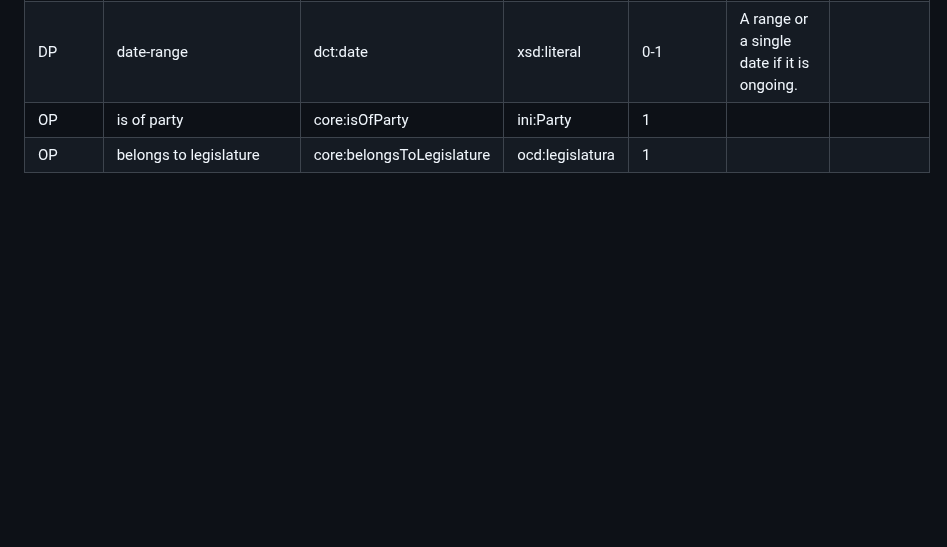
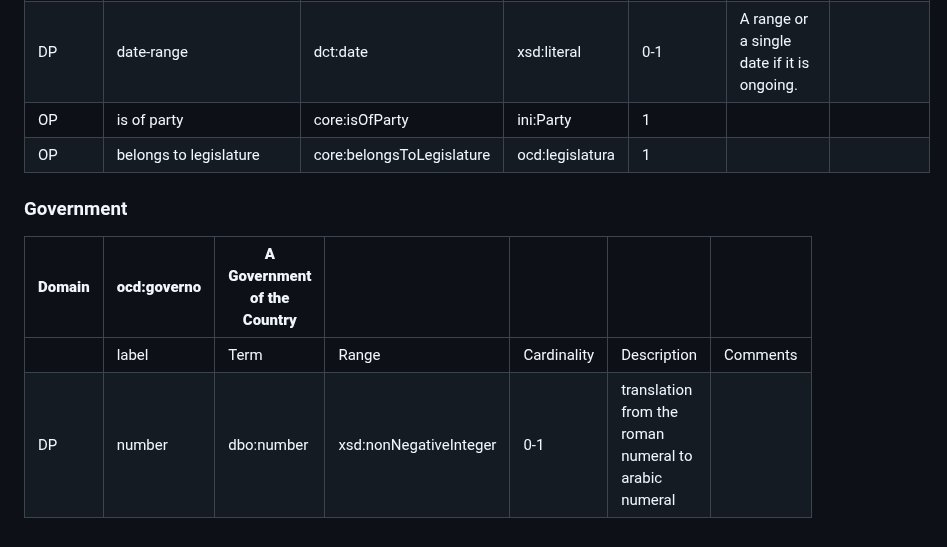
Before and after one commit to politrackpt/ontologies, a Markdown page: OpenDataGOV-AP/readme.md, the part around the change. Drawn GitHub-style; blank space fills up the shorter version.

Commit message:
Add Government section to readme.md

```diff
--- a/OpenDataGOV-AP/readme.md
+++ b/OpenDataGOV-AP/readme.md
@@ -154,3 +154,9 @@ This file presents the OpenDataGOV -AP, a Linked Data Application Profile [1] -
 | DP         | date-range                  | dct:date                                   | xsd:literal     | 0-1                                 | A range or a single date if it is ongoing. |          |
 | OP         | is of party                 | core:isOfParty                             | ini:Party       | 1                                   |                                            |          |
 | OP         | belongs to legislature      | core:belongsToLegislature                  | ocd:legislatura | 1                                   |                                            |          |
+
+### Government
+| **Domain** | **ocd:governo** | **A Government of the Country** |                        |         |                                                  |      |
+|------------|-----------------|---------------------------------|----------------------------|-------------|------------------------------------------------------|----------|
+|            | label           | Term                            | Range                      | Cardinality | Description                                          | Comments |
+| DP         | number          | dbo:number                      | xsd:nonNegativeInteger<br> | 0-1         | translation from the roman numeral to arabic numeral |          |
```
